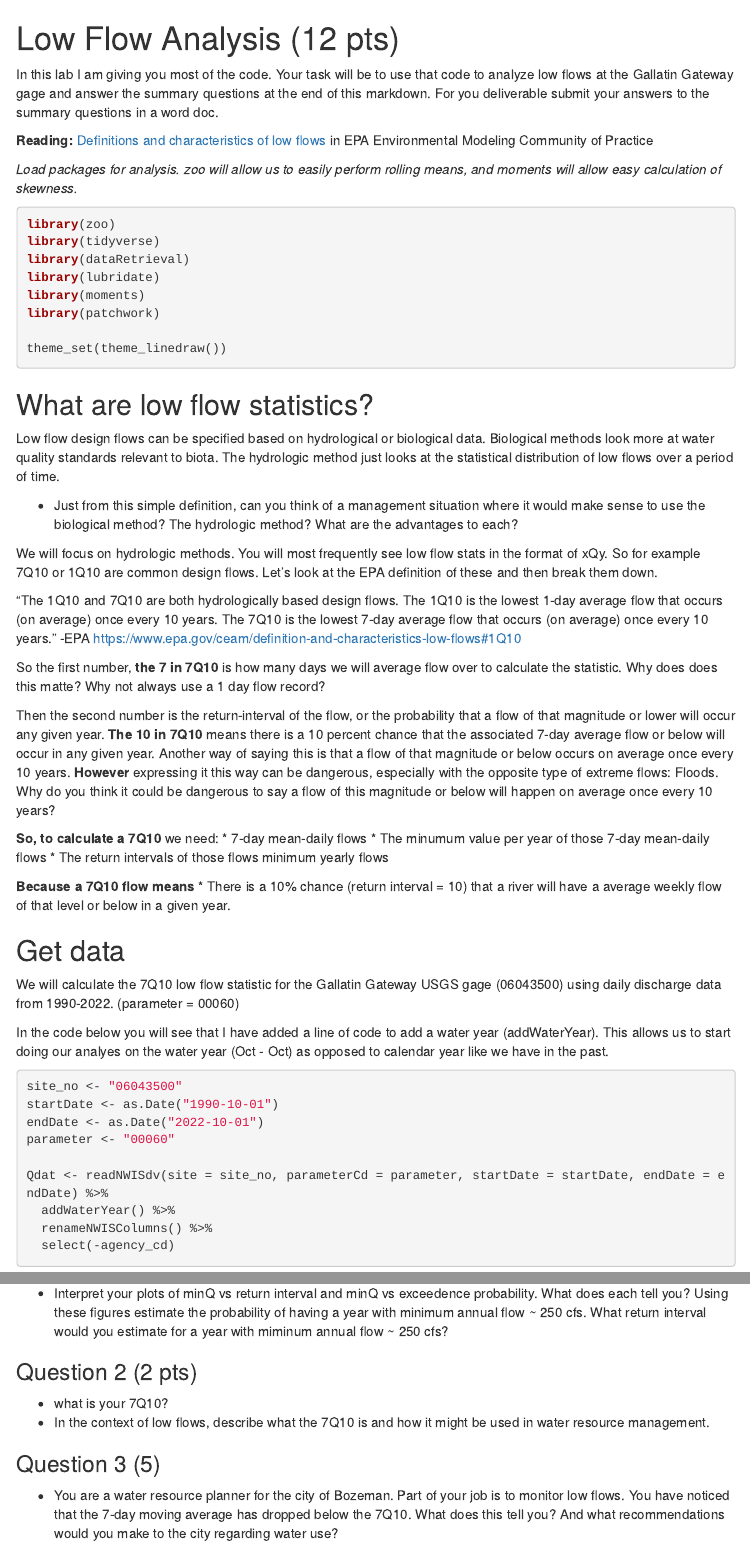
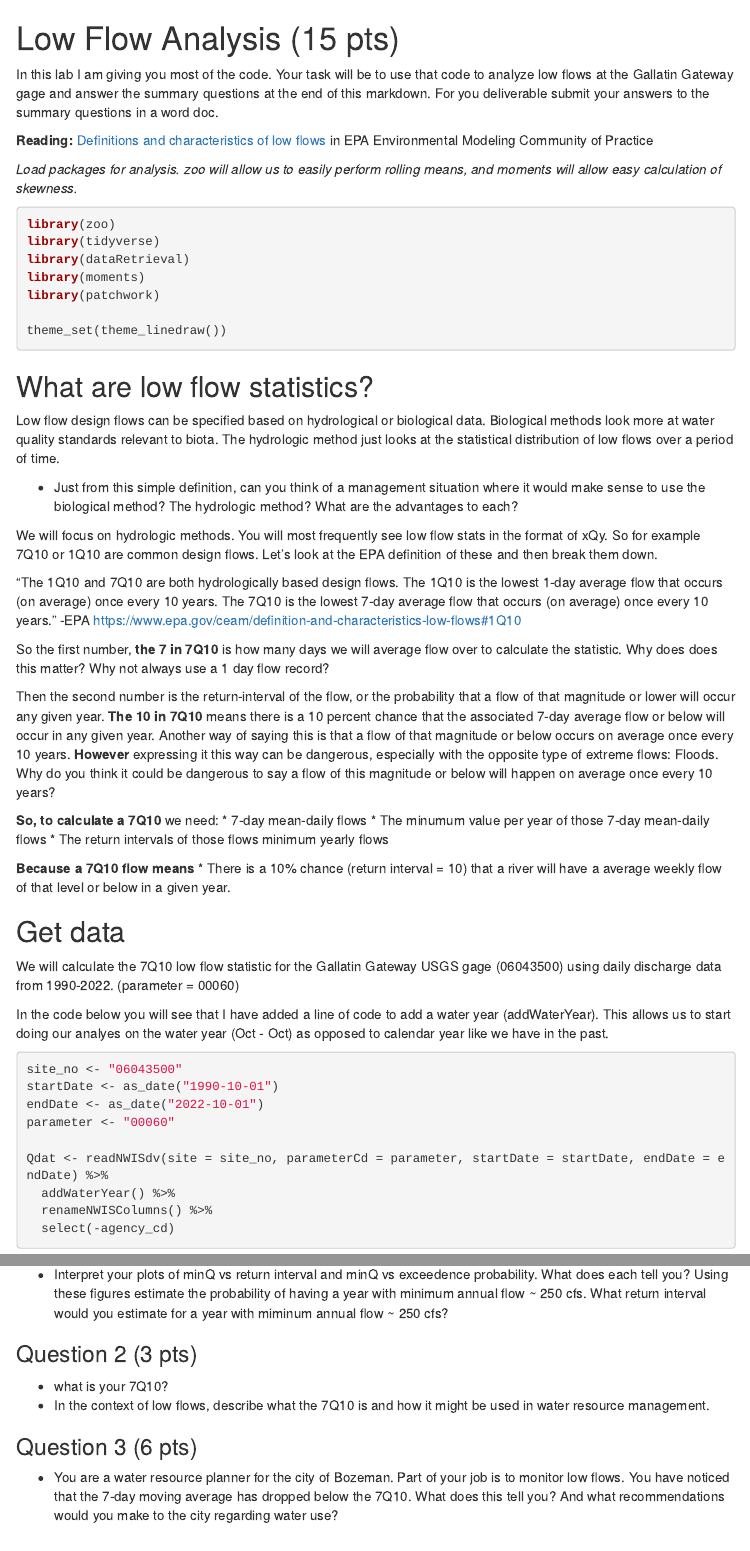
Before and after one commit to tpcovino/lab_5_low_flow, an R Markdown document (low_flow_blank.Rmd): the page in a window 1100 px wide, from its top, and a second part further down, joined at a grey line. Rendered offline with R 4.5, knitr and Pandoc, with nearby package versions; the code chunks are not run, so their results and figures are left out; menus at the side of the page are left out.

Commit message:
low flow

````diff
--- a/low_flow_blank.Rmd
+++ b/low_flow_blank.Rmd
@@ -7,7 +7,7 @@ output:
 ---
 
 
-# Low Flow Analysis (12 pts)
+# Low Flow Analysis (15 pts)
 
 In this lab I am giving you most of the code. Your task will be to use that code to analyze low flows at the Gallatin Gateway gage and answer the summary questions at the end of this markdown. For you deliverable submit your answers to the summary questions in a word doc.
 
@@ -16,12 +16,11 @@ In this lab I am giving you most of the code. Your task will be to use that code
 
 
 *Load packages for analysis. zoo will allow us to easily perform rolling means, and moments will allow easy calculation of skewness.*
-```{r, warning=FALSE, results='hide',message=FALSE}
+```{r, warning=FALSE, results='hide', message=FALSE}
 
 library(zoo)
 library(tidyverse)
 library(dataRetrieval)
-library(lubridate)
 library(moments)
 library(patchwork)
 
@@ -38,7 +37,7 @@ We will focus on hydrologic methods. You will most frequently see low flow stats
 
 "The 1Q10 and 7Q10 are both hydrologically based design flows. The 1Q10 is the lowest 1-day average flow that occurs (on average) once every 10 years. The 7Q10 is the lowest 7-day average flow that occurs (on average) once every 10 years." -EPA <https://www.epa.gov/ceam/definition-and-characteristics-low-flows#1Q10>
 
-So the first number, **the 7 in 7Q10** is how many days we will average flow over to calculate the statistic. Why does does this matte? Why not always use a 1 day flow record?
+So the first number, **the 7 in 7Q10** is how many days we will average flow over to calculate the statistic. Why does does this matter? Why not always use a 1 day flow record?
 
 Then the second number is the return-interval of the flow, or the probability that a flow of that magnitude or lower will occur any given year. **The 10 in 7Q10** means there is a 10 percent chance that the associated 7-day average flow or below will occur in any given year. Another way of saying this is that a flow of that magnitude or below occurs on average once every 10 years. **However** expressing it this way can be dangerous, especially with the opposite type of extreme flows: Floods. Why do you think it could be dangerous to say a flow of this magnitude or below will happen on average once every 10 years?
 
@@ -59,8 +58,8 @@ In the code below you will see that I have added a line of code to add a water y
 
 ```{r}
 site_no <- "06043500"
-startDate <- as.Date("1990-10-01")
-endDate <- as.Date("2022-10-01")
+startDate <- as_date("1990-10-01")
+endDate <- as_date("2022-10-01")
 parameter <- "00060"
 
 Qdat <- readNWISdv(site = site_no, parameterCd = parameter, startDate = startDate, endDate = endDate) %>%
@@ -300,8 +299,8 @@ PearsonxQy
 - Interpret your plots of minQ vs return interval and minQ vs exceedence probability. What does each tell you? Using these figures estimate the probability of having a year with minimum annual flow ~ 250 cfs. What return interval would you estimate for a year with miminum annual flow ~ 250 cfs?
 
-### Question 2 (2 pts)
+### Question 2 (3 pts)
 - what is your 7Q10?
 - In the context of low flows, describe what the 7Q10 is and how it might be used in water resource management.
 
-### Question 3 (5)
+### Question 3 (6 pts)
 - You are a water resource planner for the city of Bozeman. Part of your job is to monitor low flows. You have noticed that the 7-day moving average has dropped below the 7Q10. What does this tell you? And what recommendations would you make to the city regarding water use?
````
Also changed, not shown: low_flow_blank.Rmd (2 more changed lines).
